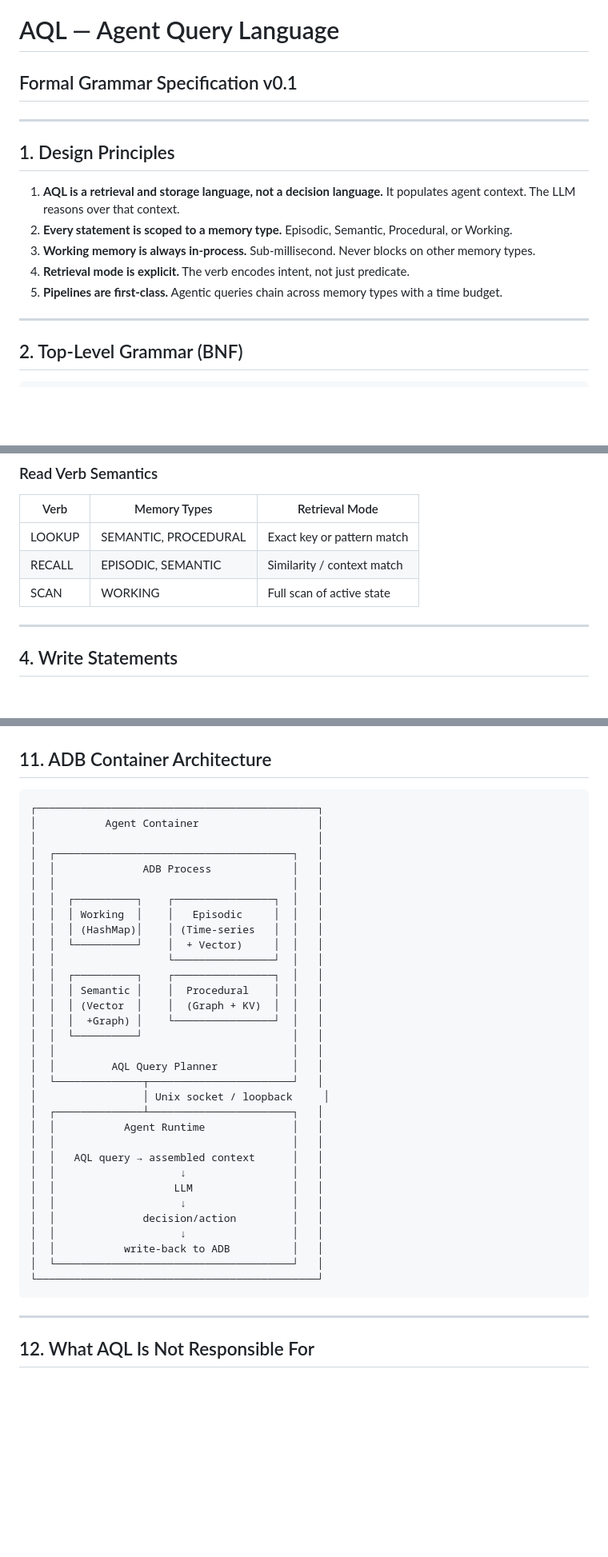
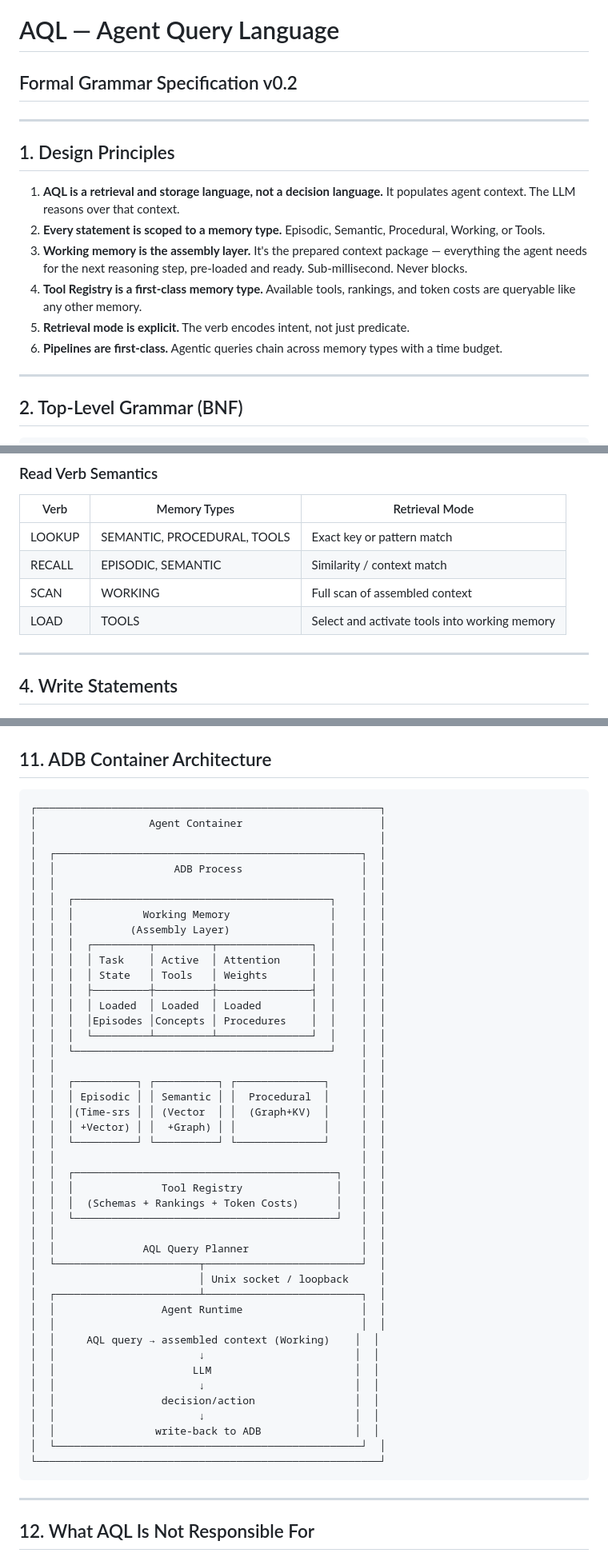
Before and after one commit to srirammails/AQL, a Markdown page: AQL_Grammar_Specification.md, 3 parts joined by grey strips. Shown at 80% size. Drawn GitHub-style; blank space fills up the shorter version.

````diff
--- a/AQL_Grammar_Specification.md
+++ b/AQL_Grammar_Specification.md
@@ -1,15 +1,16 @@
 # AQL — Agent Query Language
-## Formal Grammar Specification v0.1
+## Formal Grammar Specification v0.2
 
 ---
 
 ## 1. Design Principles
 
 1. **AQL is a retrieval and storage language, not a decision language.** It populates agent context. The LLM reasons over that context.
-2. **Every statement is scoped to a memory type.** Episodic, Semantic, Procedural, or Working.
-3. **Working memory is always in-process.** Sub-millisecond. Never blocks on other memory types.
-4. **Retrieval mode is explicit.** The verb encodes intent, not just predicate.
-5. **Pipelines are first-class.** Agentic queries chain across memory types with a time budget.
+2. **Every statement is scoped to a memory type.** Episodic, Semantic, Procedural, Working, or Tools.
+3. **Working memory is the assembly layer.** It's the prepared context package — everything the agent needs for the next reasoning step, pre-loaded and ready. Sub-millisecond. Never blocks.
+4. **Tool Registry is a first-class memory type.** Available tools, rankings, and token costs are queryable like any other memory.
+5. **Retrieval mode is explicit.** The verb encodes intent, not just predicate.
+6. **Pipelines are first-class.** Agentic queries chain across memory types with a time budget.
 
 ---
 
@@ -67,9 +70,10 @@ comparator      ::= "=" | "!=" | ">" | "<" | ">=" | "<=" | "~"
 
 | Verb | Memory Types | Retrieval Mode |
 |------|-------------|----------------|
-| LOOKUP | SEMANTIC, PROCEDURAL | Exact key or pattern match |
+| LOOKUP | SEMANTIC, PROCEDURAL, TOOLS | Exact key or pattern match |
 | RECALL | EPISODIC, SEMANTIC | Similarity / context match |
-| SCAN | WORKING | Full scan of active state |
+| SCAN | WORKING | Full scan of assembled context |
+| LOAD | TOOLS | Select and activate tools into working memory |
 
 ---
 
@@ -335,38 +408,50 @@ EPISODIC     │ Context / time cue   │ Event sequences    │ < 50ms
 ## 11. ADB Container Architecture
 
 ```
-┌─────────────────────────────────────────────┐
-│           Agent Container                   │
-│                                             │
-│  ┌──────────────────────────────────────┐   │
-│  │              ADB Process             │   │
-│  │                                      │   │
-│  │  ┌──────────┐    ┌────────────────┐  │   │
-│  │  │ Working  │    │   Episodic     │  │   │
-│  │  │ (HashMap)│    │ (Time-series   │  │   │
-│  │  └──────────┘    │  + Vector)     │  │   │
-│  │                  └────────────────┘  │   │
-│  │  ┌──────────┐    ┌────────────────┐  │   │
-│  │  │ Semantic │    │  Procedural    │  │   │
-│  │  │ (Vector  │    │  (Graph + KV)  │  │   │
-│  │  │  +Graph) │    └────────────────┘  │   │
-│  │  └──────────┘                        │   │
-│  │                                      │   │
-│  │         AQL Query Planner            │   │
-│  └──────────────┬───────────────────────┘   │
-│                 │ Unix socket / loopback     │
-│  ┌──────────────┴───────────────────────┐   │
-│  │           Agent Runtime              │   │
-│  │                                      │   │
-│  │   AQL query → assembled context      │   │
-│  │                    ↓                 │   │
-│  │                   LLM                │   │
-│  │                    ↓                 │   │
-│  │              decision/action         │   │
-│  │                    ↓                 │   │
-│  │           write-back to ADB          │   │
-│  └──────────────────────────────────────┘   │
-└─────────────────────────────────────────────┘
+┌───────────────────────────────────────────────────────┐
+│                  Agent Container                      │
+│                                                       │
+│  ┌─────────────────────────────────────────────────┐  │
+│  │                   ADB Process                   │  │
+│  │                                                 │  │
+│  │  ┌─────────────────────────────────────────┐    │  │
+│  │  │           Working Memory                │    │  │
+│  │  │         (Assembly Layer)                │    │  │
+│  │  │  ┌─────────┬─────────┬───────────────┐  │    │  │
+│  │  │  │ Task    │ Active  │ Attention     │  │    │  │
+│  │  │  │ State   │ Tools   │ Weights       │  │    │  │
+│  │  │  ├─────────┼─────────┼───────────────┤  │    │  │
+│  │  │  │ Loaded  │ Loaded  │ Loaded        │  │    │  │
+│  │  │  │Episodes │Concepts │ Procedures    │  │    │  │
+│  │  │  └─────────┴─────────┴───────────────┘  │    │  │
+│  │  └─────────────────────────────────────────┘    │  │
+│  │                                                 │  │
+│  │  ┌──────────┐ ┌──────────┐ ┌──────────────┐     │  │
+│  │  │ Episodic │ │ Semantic │ │  Procedural  │     │  │
+│  │  │(Time-srs │ │ (Vector  │ │  (Graph+KV)  │     │  │
+│  │  │ +Vector) │ │  +Graph) │ │              │     │  │
+│  │  └──────────┘ └──────────┘ └──────────────┘     │  │
+│  │                                                 │  │
+│  │  ┌──────────────────────────────────────────┐   │  │
+│  │  │              Tool Registry               │   │  │
+│  │  │  (Schemas + Rankings + Token Costs)      │   │  │
+│  │  └──────────────────────────────────────────┘   │  │
+│  │                                                 │  │
+│  │              AQL Query Planner                  │  │
+│  └───────────────────────┬─────────────────────────┘  │
+│                          │ Unix socket / loopback     │
+│  ┌───────────────────────┴─────────────────────────┐  │
+│  │                 Agent Runtime                   │  │
+│  │                                                 │  │
+│  │     AQL query → assembled context (Working)    │  │
+│  │                       ↓                        │  │
+│  │                      LLM                       │  │
+│  │                       ↓                        │  │
+│  │                 decision/action                │  │
+│  │                       ↓                        │  │
+│  │                write-back to ADB               │  │
+│  └─────────────────────────────────────────────────┘  │
+└───────────────────────────────────────────────────────┘
 ```
 
 ---
````
Also changed, not shown: other parts of AQL_Grammar_Specification.md (+88 -7 lines).
